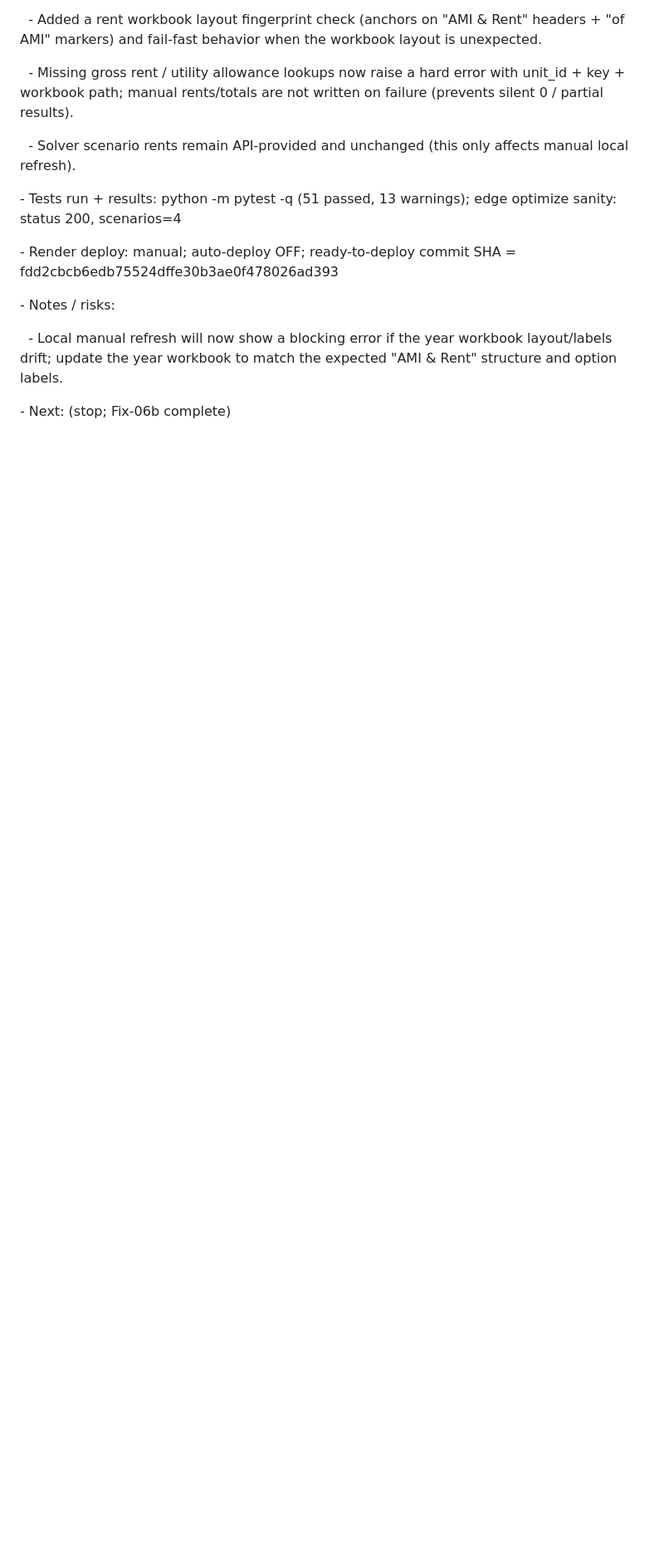
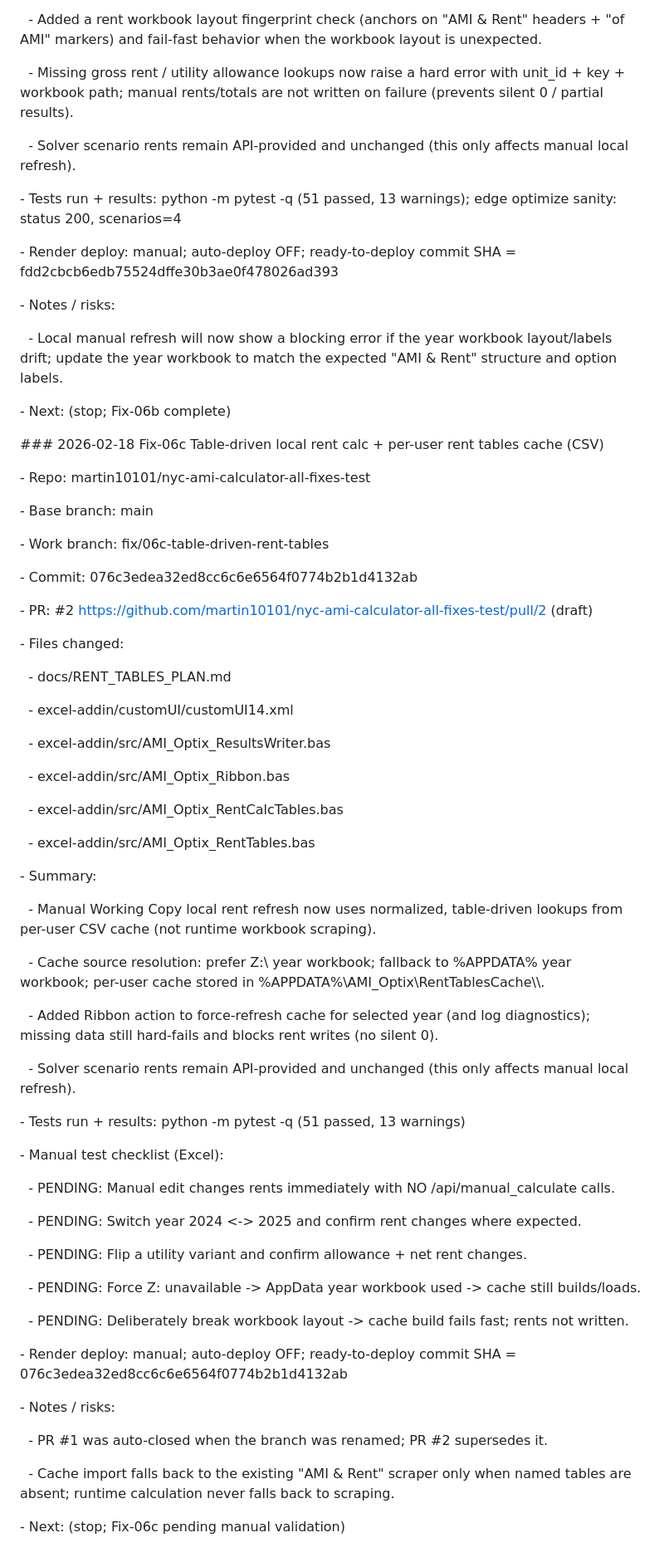
Before and after one commit to martin10101/nyc-ami-calculator, a Markdown page: docs/CODEX_LEDGER.md, the part around the change. Shown at 83% size. Drawn GitHub-style; blank space fills up the shorter version.

Commit message:
docs: ledger entry for Fix-06c

```diff
--- a/docs/CODEX_LEDGER.md
+++ b/docs/CODEX_LEDGER.md
@@ -418,3 +418,64 @@
 &nbsp; - Local manual refresh will now show a blocking error if the year workbook layout/labels drift; update the year workbook to match the expected "AMI & Rent" structure and option labels.
 
 \- Next: (stop; Fix-06b complete)
+
+
+\### 2026-02-18 Fix-06c Table-driven local rent calc + per-user rent tables cache (CSV)
+
+\- Repo: martin10101/nyc-ami-calculator-all-fixes-test
+
+\- Base branch: main
+
+\- Work branch: fix/06c-table-driven-rent-tables
+
+\- Commit: 076c3edea32ed8cc6c6e6564f0774b2b1d4132ab
+
+\- PR: \#2 https://github.com/martin10101/nyc-ami-calculator-all-fixes-test/pull/2 (draft)
+
+\- Files changed:
+
+&nbsp; - docs/RENT\_TABLES\_PLAN.md
+
+&nbsp; - excel-addin/customUI/customUI14.xml
+
+&nbsp; - excel-addin/src/AMI\_Optix\_ResultsWriter.bas
+
+&nbsp; - excel-addin/src/AMI\_Optix\_Ribbon.bas
+
+&nbsp; - excel-addin/src/AMI\_Optix\_RentCalcTables.bas
+
+&nbsp; - excel-addin/src/AMI\_Optix\_RentTables.bas
+
+\- Summary:
+
+&nbsp; - Manual Working Copy local rent refresh now uses normalized, table-driven lookups from per-user CSV cache (not runtime workbook scraping).
+
+&nbsp; - Cache source resolution: prefer Z:\ year workbook; fallback to %APPDATA% year workbook; per-user cache stored in %APPDATA%\\AMI\_Optix\\RentTablesCache\\<YEAR>\\.
+
+&nbsp; - Added Ribbon action to force-refresh cache for selected year (and log diagnostics); missing data still hard-fails and blocks rent writes (no silent 0).
+
+&nbsp; - Solver scenario rents remain API-provided and unchanged (this only affects manual local refresh).
+
+\- Tests run + results: python -m pytest -q (51 passed, 13 warnings)
+
+\- Manual test checklist (Excel):
+
+&nbsp; - PENDING: Manual edit changes rents immediately with NO /api/manual\_calculate calls.
+
+&nbsp; - PENDING: Switch year 2024 <-> 2025 and confirm rent changes where expected.
+
+&nbsp; - PENDING: Flip a utility variant and confirm allowance + net rent changes.
+
+&nbsp; - PENDING: Force Z: unavailable -> AppData year workbook used -> cache still builds/loads.
+
+&nbsp; - PENDING: Deliberately break workbook layout -> cache build fails fast; rents not written.
+
+\- Render deploy: manual; auto-deploy OFF; ready-to-deploy commit SHA = 076c3edea32ed8cc6c6e6564f0774b2b1d4132ab
+
+\- Notes / risks:
+
+&nbsp; - PR \#1 was auto-closed when the branch was renamed; PR \#2 supersedes it.
+
+&nbsp; - Cache import falls back to the existing "AMI & Rent" scraper only when named tables are absent; runtime calculation never falls back to scraping.
+
+\- Next: (stop; Fix-06c pending manual validation)
```
